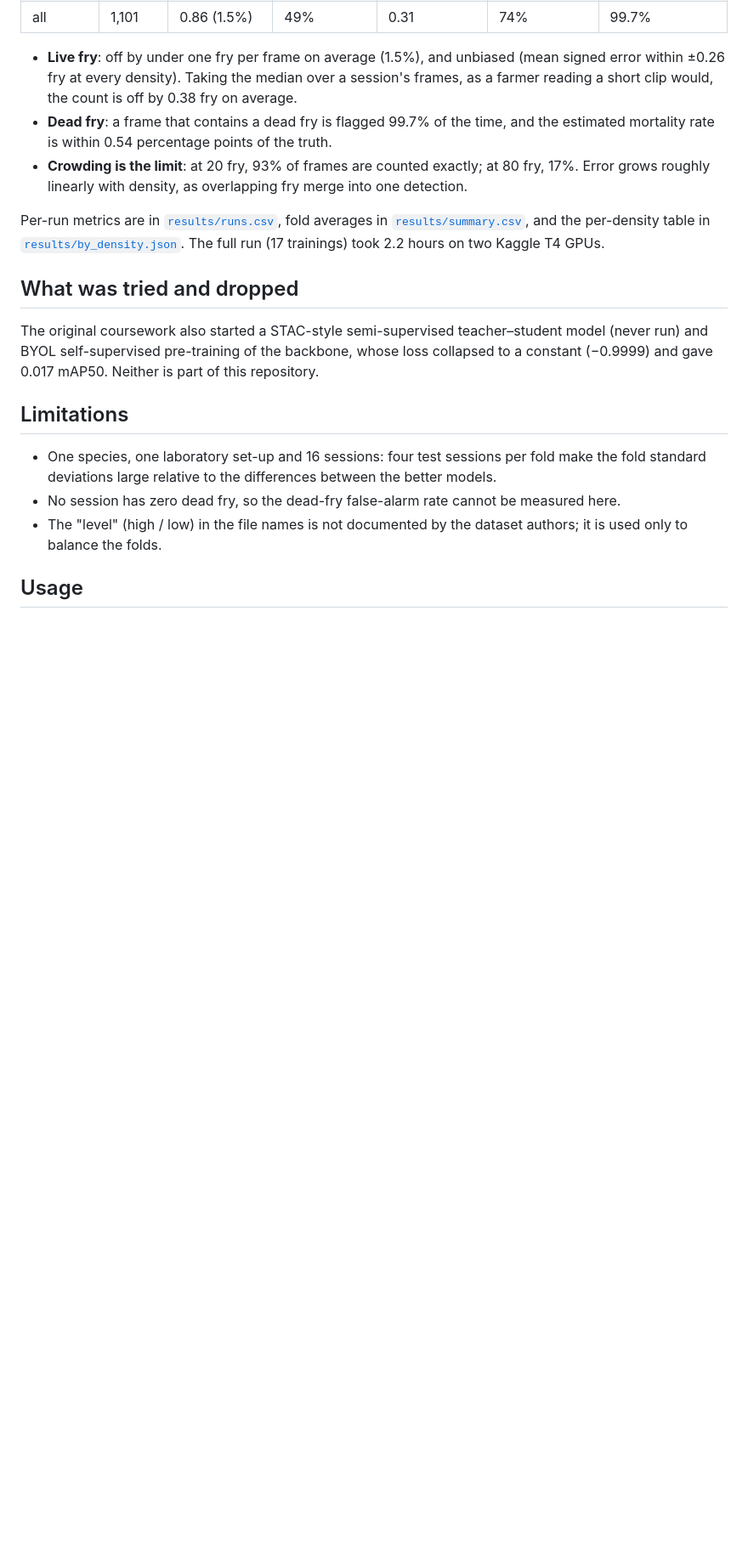
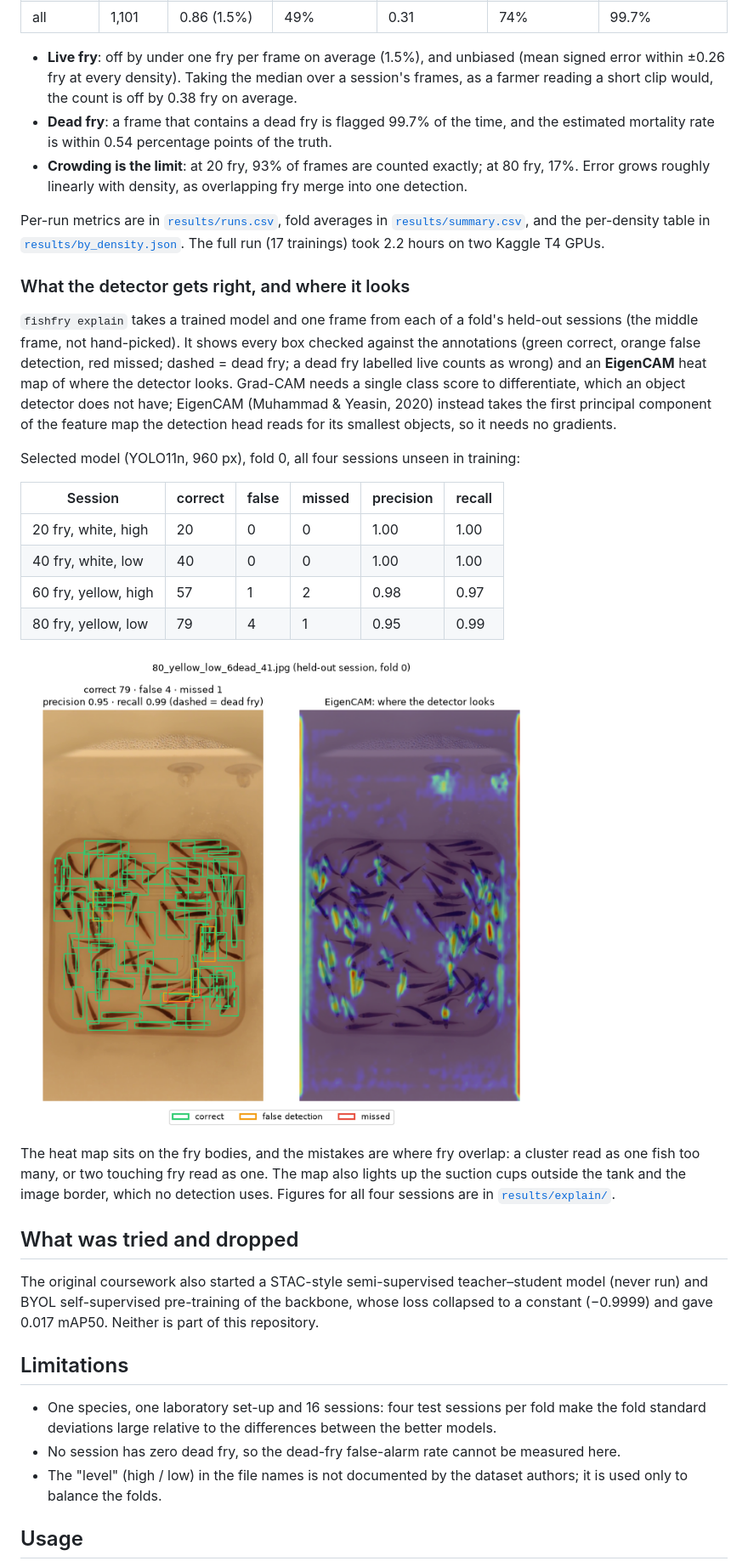
Before and after one commit to Rafi1523ewu/fish-fry-counting, a Markdown page: README.md, the part around one of its changes. Shown at 85% size. GitHub-like rendering; pictures changed too: results/explain/80_yellow_low_6dead.png (added); blank space fills up the shorter version.

```diff
--- a/README.md
+++ b/README.md
@@ -123,6 +123,32 @@ Per-run metrics are in [`results/runs.csv`](results/runs.csv), fold averages in
 [`results/by_density.json`](results/by_density.json). The full run (17 trainings) took 2.2 hours on
 two Kaggle T4 GPUs.
 
+### What the detector gets right, and where it looks
+
+`fishfry explain` takes a trained model and one frame from each of a fold's held-out sessions
+(the middle frame, not hand-picked). It shows every box checked against the annotations (green
+correct, orange false detection, red missed; dashed = dead fry; a dead fry labelled live counts
+as wrong) and an **EigenCAM** heat map of where the detector looks. Grad-CAM needs a single class
+score to differentiate, which an object detector does not have; EigenCAM (Muhammad & Yeasin,
+2020) instead takes the first principal component of the feature map the detection head reads
+for its smallest objects, so it needs no gradients.
+
+Selected model (YOLO11n, 960 px), fold 0, all four sessions unseen in training:
+
+| Session | correct | false | missed | precision | recall |
+|---|---|---|---|---|---|
+| 20 fry, white, high | 20 | 0 | 0 | 1.00 | 1.00 |
+| 40 fry, white, low | 40 | 0 | 0 | 1.00 | 1.00 |
+| 60 fry, yellow, high | 57 | 1 | 2 | 0.98 | 0.97 |
+| 80 fry, yellow, low | 79 | 4 | 1 | 0.95 | 0.99 |
+
+![80 fry, held-out session](results/explain/80_yellow_low_6dead.png)
+
+The heat map sits on the fry bodies, and the mistakes are where fry overlap: a cluster read as
+one fish too many, or two touching fry read as one. The map also lights up the suction cups
+outside the tank and the image border, which no detection uses. Figures for all four sessions are
+in [`results/explain/`](results/explain/).
+
 ## What was tried and dropped
 
 The original coursework also started a STAC-style semi-supervised teacher–student model (never
```
Also changed, not shown: other parts of README.md (+2 -0 lines), results/explain/20_white_high_1dead.png (added), results/explain/40_white_low_2dead.png (added), results/explain/60_yellow_high_5dead.png (added), 4 other files.
